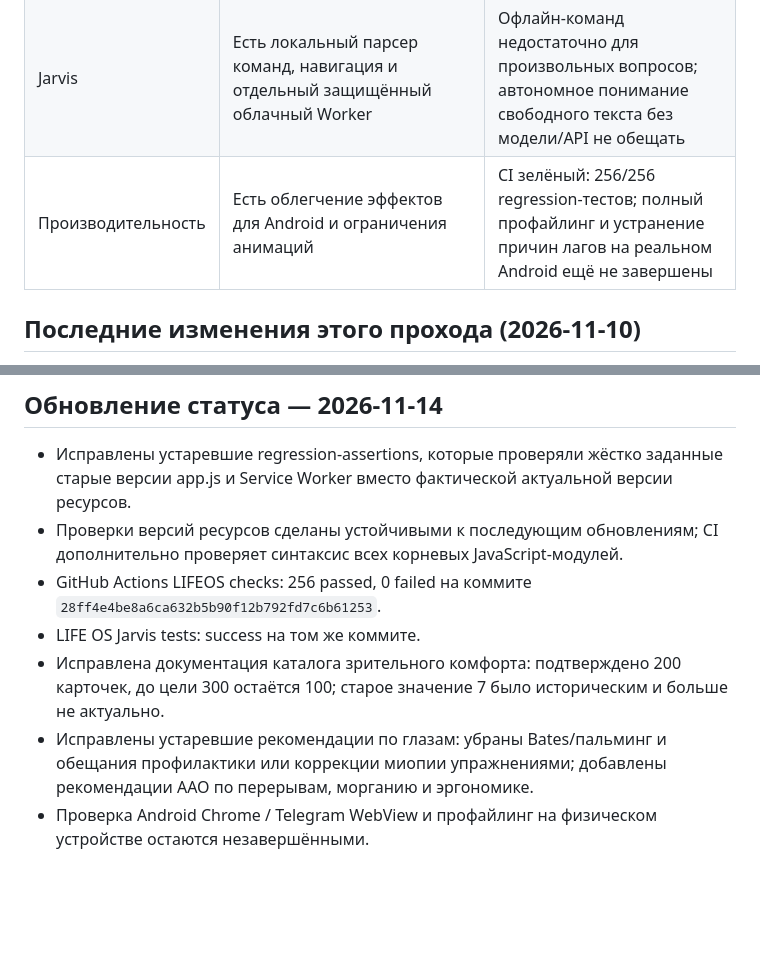
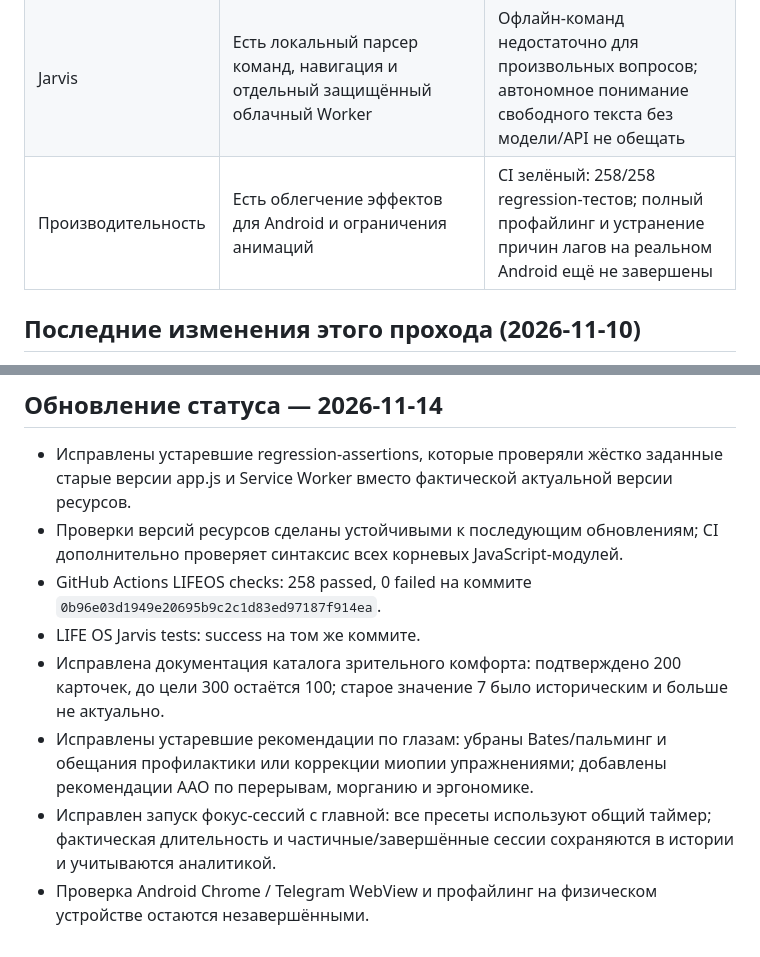
Before and after one commit to vana30421-cpu/ai-coach-tg, a Markdown page: LIFEOS_IMPLEMENTATION_ROADMAP.md, 2 parts joined by grey strips. Drawn GitHub-style; blank space fills up the shorter version.

Commit message:
docs: update focus timer completion and CI count

```diff
--- a/LIFEOS_IMPLEMENTATION_ROADMAP.md
+++ b/LIFEOS_IMPLEMENTATION_ROADMAP.md
@@ -12,7 +12,7 @@
 | Обучение | Есть курсы/модули/уроки | Нужны аудит полноты, источники, тесты, прогресс и курсы по нейронауке/эндокринологии |
 | Уведомления | Добавлен экран уведомлений: разрешения, тест, категории, тихие часы, личные напоминания и история | Планировщик работает, пока приложение активно; гарантированная доставка после закрытия требует push-сервиса и проверки на Android |
 | Jarvis | Есть локальный парсер команд, навигация и отдельный защищённый облачный Worker | Офлайн-команд недостаточно для произвольных вопросов; автономное понимание свободного текста без модели/API не обещать |
-| Производительность | Есть облегчение эффектов для Android и ограничения анимаций | CI зелёный: 256/256 regression-тестов; полный профайлинг и устранение причин лагов на реальном Android ещё не завершены |
+| Производительность | Есть облегчение эффектов для Android и ограничения анимаций | CI зелёный: 258/258 regression-тестов; полный профайлинг и устранение причин лагов на реальном Android ещё не завершены |
 
 ## Последние изменения этого прохода (2026-11-10)
 - Кнопка «Назад» в верхней панели получила компактный видимый текстовый ярлык, отдельную стрелку и улучшенные состояния нажатия; обновлён Service Worker cache.
@@ -122,8 +122,9 @@
 
 - Исправлены устаревшие regression-assertions, которые проверяли жёстко заданные старые версии app.js и Service Worker вместо фактической актуальной версии ресурсов.
 - Проверки версий ресурсов сделаны устойчивыми к последующим обновлениям; CI дополнительно проверяет синтаксис всех корневых JavaScript-модулей.
-- GitHub Actions LIFEOS checks: 256 passed, 0 failed на коммите `28ff4e4be8a6ca632b5b90f12b792fd7c6b61253`.
+- GitHub Actions LIFEOS checks: 258 passed, 0 failed на коммите `0b96e03d1949e20695b9c2c1d83ed97187f914ea`.
 - LIFE OS Jarvis tests: success на том же коммите.
 - Исправлена документация каталога зрительного комфорта: подтверждено 200 карточек, до цели 300 остаётся 100; старое значение 7 было историческим и больше не актуально.
 - Исправлены устаревшие рекомендации по глазам: убраны Bates/пальминг и обещания профилактики или коррекции миопии упражнениями; добавлены рекомендации AAO по перерывам, морганию и эргономике.
+- Исправлен запуск фокус-сессий с главной: все пресеты используют общий таймер; фактическая длительность и частичные/завершённые сессии сохраняются в истории и учитываются аналитикой.
 - Проверка Android Chrome / Telegram WebView и профайлинг на физическом устройстве остаются незавершёнными.
```
